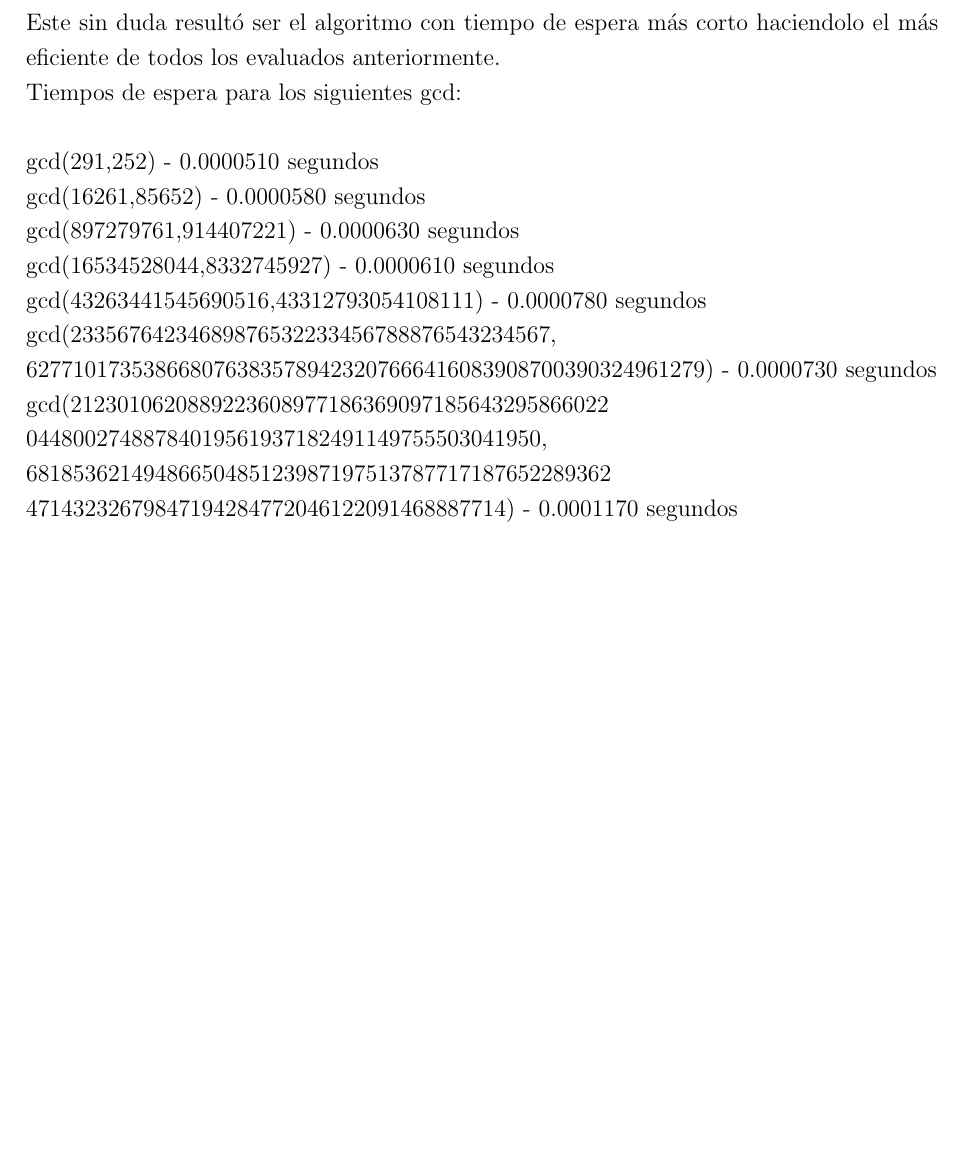
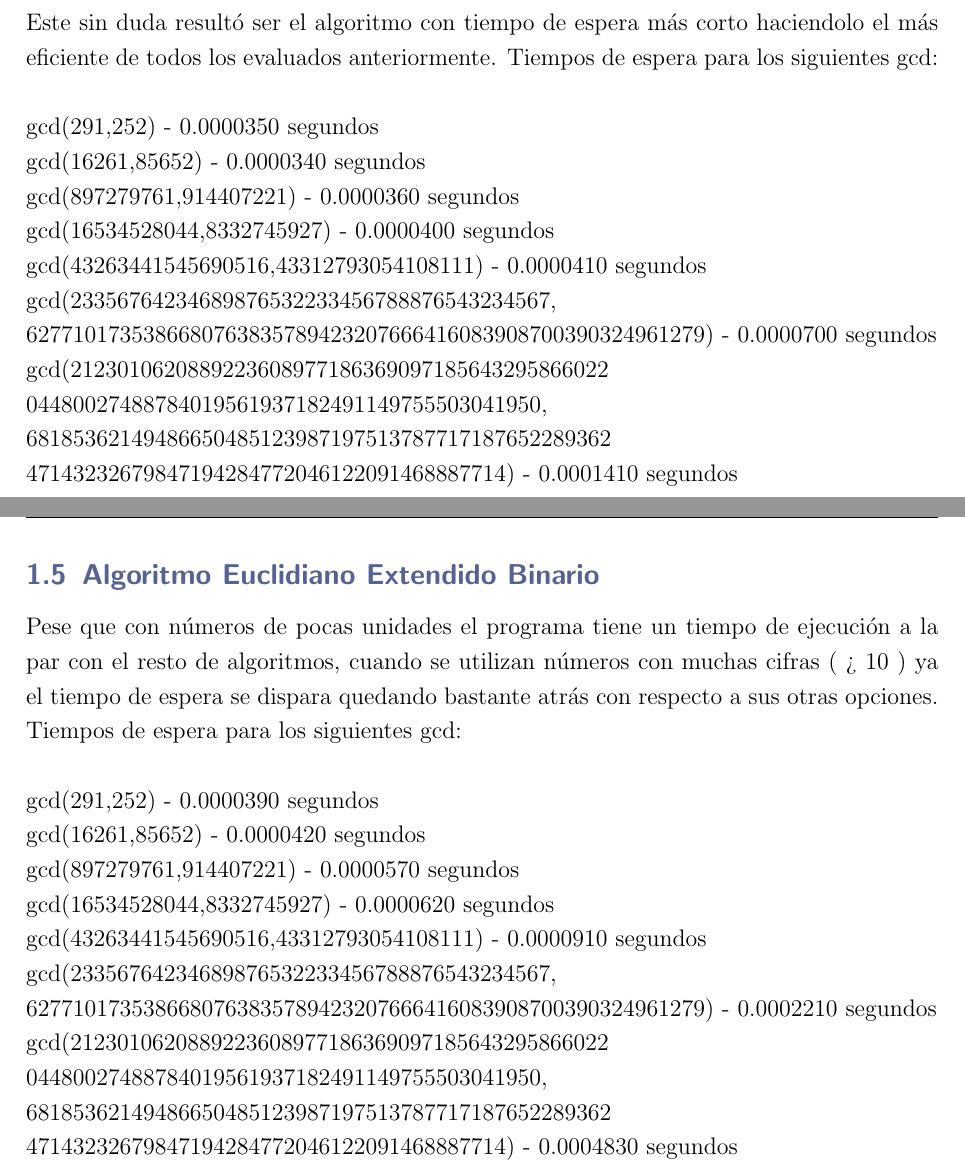
Before and after one commit to CuyiGuaton/Euclidean-algorithm-6-methods-gmplib, a LaTeX document (Informe/informe.tex): part of page 3 of 6 before the commit and two parts of pages 3 and 4 of 7 after it, the two joined at a grey line, cut so that both start at the same text, the shorter picture padded with empty space. Compiled offline with pdfLaTeX.

Commit message:
Tiempos de espera en alg colocados.

```diff
--- a/Informe/informe.tex
+++ b/Informe/informe.tex
@@ -149,7 +149,7 @@ gcd(2123010620889223608977186369097185643295866022\\0448002748878401956193718249
 
 \subsection{Algoritmo Euclidiano Binario}
 
-Este sin duda resultó ser el algoritmo con tiempo de espera más corto haciendolo el más eficiente de todos los evaluados anteriormente.
+Este algoritmo estubo de entre los más eficientes ya que a pesar de su complejidad fue uno de los más rápidos en ejecutarse.
 \\
 Tiempos de espera para los siguientes gcd:
 \\\\
@@ -168,6 +168,49 @@ gcd(23356764234689876532233456788876543234567,\\
 \\
 gcd(2123010620889223608977186369097185643295866022\\04480027488784019561937182491149755503041950,\\
 68185362149486650485123987197513787717187652289362\\47143232679847194284772046122091468887714) - 0.0001170 segundos
+
+\subsection{Algoritmo Euclidiano Extendido}
+
+Este sin duda resultó ser el algoritmo con tiempo de espera más corto haciendolo el más eficiente de todos los evaluados anteriormente.
+Tiempos de espera para los siguientes gcd:
+\\\\
+gcd(291,252) - 0.0000350 segundos
+\\
+gcd(16261,85652) - 0.0000340 segundos
+\\
+gcd(897279761,914407221) - 0.0000360 segundos
+\\
+gcd(16534528044,8332745927) - 0.0000400 segundos
+\\
+gcd(43263441545690516,43312793054108111) - 0.0000410 segundos
+\\
+gcd(23356764234689876532233456788876543234567,\\
+6277101735386680763835789423207666416083908700390324961279) - 0.0000700 segundos
+\\
+gcd(2123010620889223608977186369097185643295866022\\04480027488784019561937182491149755503041950,\\
+68185362149486650485123987197513787717187652289362\\47143232679847194284772046122091468887714) - 0.0001410 segundos
+
+\newpage
+\subsection{Algoritmo Euclidiano Extendido Binario}
+
+Pese que con números de pocas unidades el programa tiene un tiempo de ejecución a la par con el resto de algoritmos, cuando se utilizan números con muchas cifras ( > 10 ) ya el tiempo de espera se dispara quedando bastante atrás con respecto a sus otras opciones.
+Tiempos de espera para los siguientes gcd:
+\\\\
+gcd(291,252) - 0.0000390 segundos
+\\
+gcd(16261,85652) - 0.0000420 segundos
+\\
+gcd(897279761,914407221) - 0.0000570 segundos
+\\
+gcd(16534528044,8332745927) - 0.0000620 segundos
+\\
+gcd(43263441545690516,43312793054108111) - 0.0000910 segundos
+\\
+gcd(23356764234689876532233456788876543234567,\\
+6277101735386680763835789423207666416083908700390324961279) - 0.0002210 segundos
+\\
+gcd(2123010620889223608977186369097185643295866022\\04480027488784019561937182491149755503041950,\\
+68185362149486650485123987197513787717187652289362\\47143232679847194284772046122091468887714) - 0.0004830 segundos
 
 \newpage
 \section{Formulación experimentos}
```
